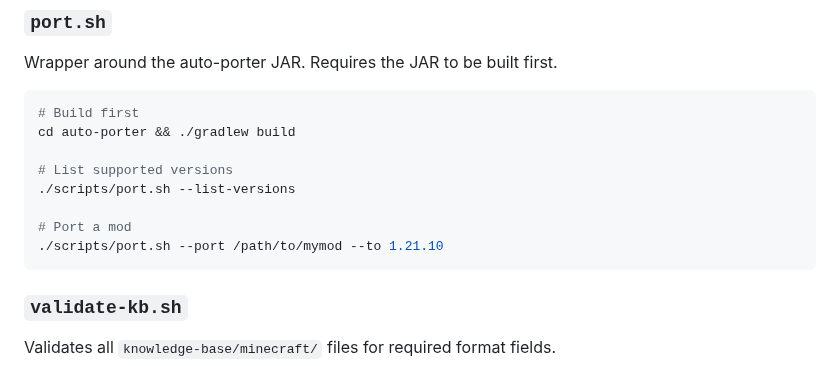
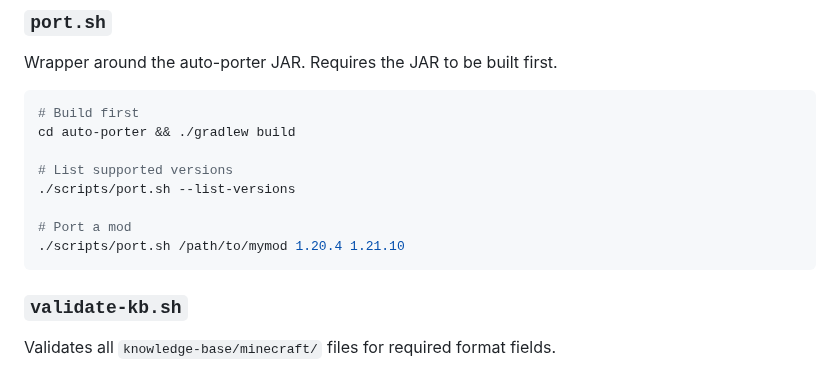
Before and after one commit to reqsery/mc-mod-porter, a Markdown page: scripts/README.md, the part around the change. Drawn GitHub-style.

````diff
--- a/scripts/README.md
+++ b/scripts/README.md
@@ -15,7 +15,7 @@ cd auto-porter && ./gradlew build
 ./scripts/port.sh --list-versions
 
 # Port a mod
-./scripts/port.sh --port /path/to/mymod --to 1.21.10
+./scripts/port.sh /path/to/mymod 1.20.4 1.21.10
 ```
 
 ### `validate-kb.sh`
````
Also changed, not shown: README.md (+40 -24 lines), RELEASE_NOTES_1.2.0-beta.md (added, +51 -0 lines), assets/gui-v1.2.0.png (added), 7 other files.
